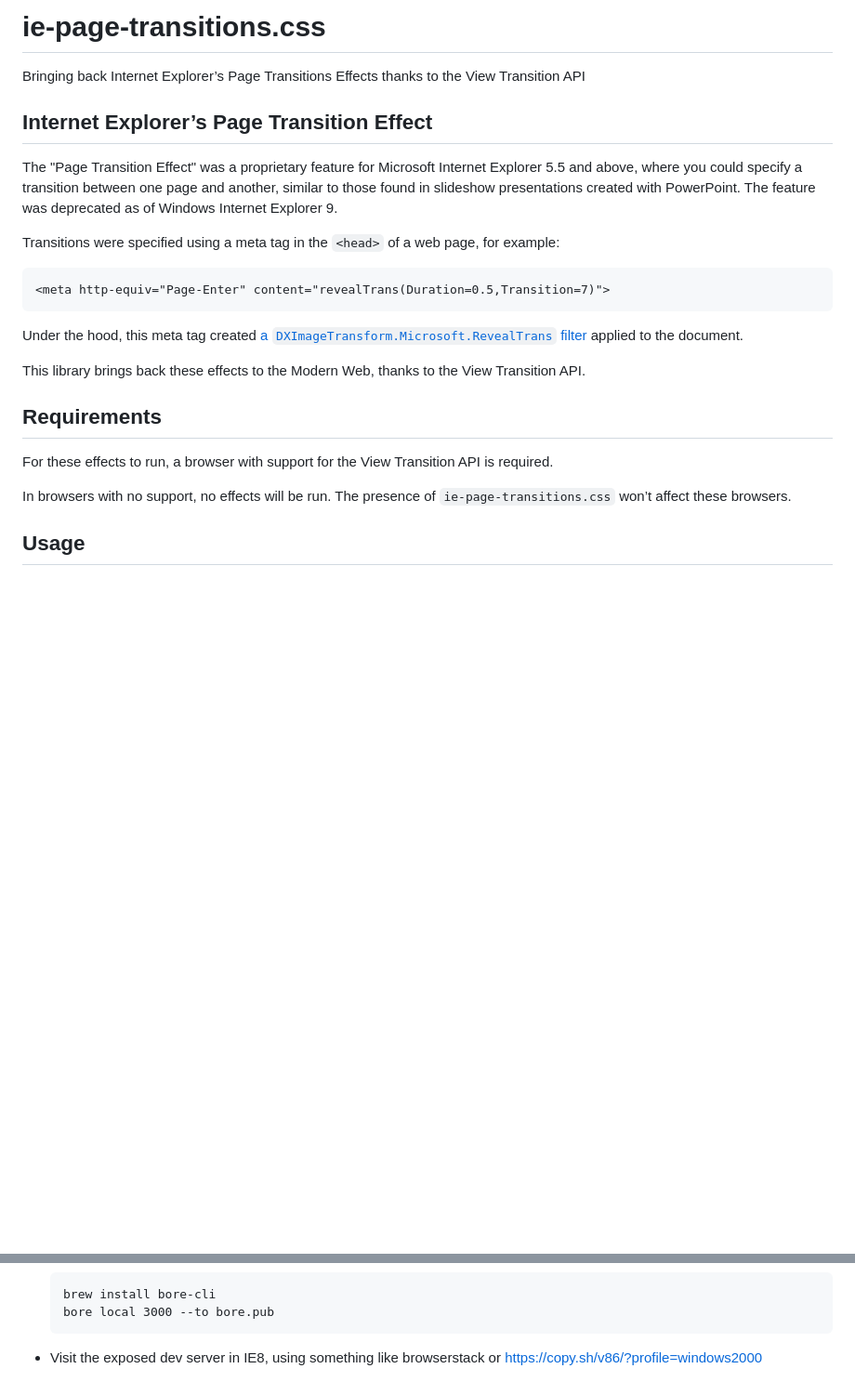
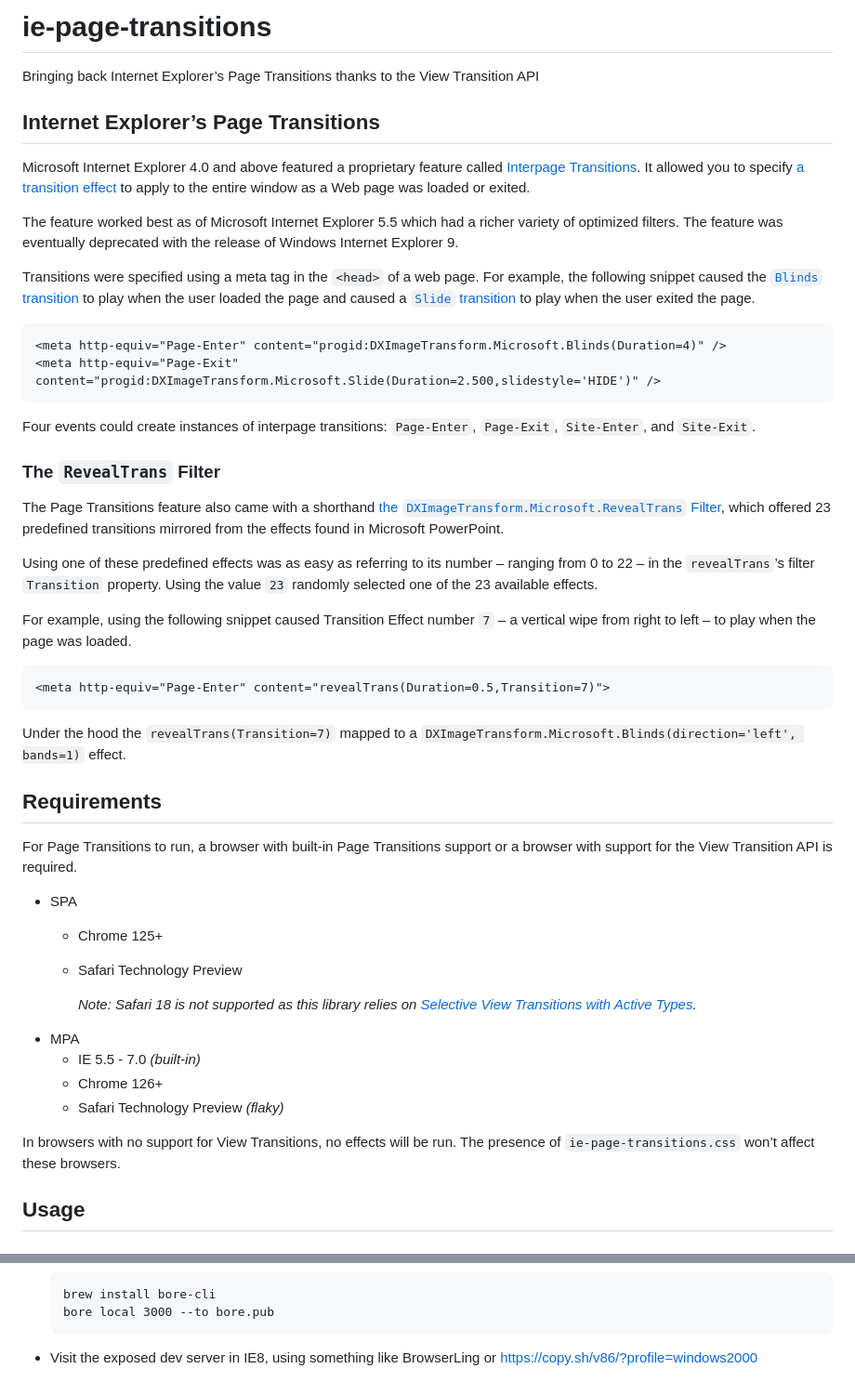
Before and after one commit to bramus/ie-page-transitions, a Markdown page: README.md, 2 parts joined by grey strips. Shown at 93% size. Drawn GitHub-style; blank space fills up the shorter version.

Commit message:
📝 Update README

````diff
--- a/README.md
+++ b/README.md
@@ -1,26 +1,51 @@
-# ie-page-transitions.css
+# ie-page-transitions
 
-Bringing back Internet Explorer’s Page Transitions Effects thanks to the View Transition API
+Bringing back Internet Explorer’s Page Transitions thanks to the View Transition API
 
-## Internet Explorer’s Page Transition Effect
+## Internet Explorer’s Page Transitions
 
-The "Page Transition Effect" was a proprietary feature for Microsoft Internet Explorer 5.5 and above, where you could specify a transition between one page and another, similar to those found in slideshow presentations created with PowerPoint. The feature was deprecated as of Windows Internet Explorer 9.
+Microsoft Internet Explorer 4.0 and above featured a proprietary feature called [Interpage Transitions](https://learn.microsoft.com/en-us/previous-versions/windows/internet-explorer/ie-developer/platform-apis/ms532847(v=vs.85)?redirectedfrom=MSDN#interpage-transitions). It allowed you to specify [a transition effect](https://learn.microsoft.com/en-us/previous-versions/windows/internet-explorer/ie-developer/platform-apis/ms532853(v=vs.85)#transitions) to apply to the entire window as a Web page was loaded or exited.
 
-Transitions were specified using a meta tag in the `<head>` of a web page, for example:
+The feature worked best as of Microsoft Internet Explorer 5.5 which had a richer variety of optimized filters. The feature was eventually deprecated with the release of Windows Internet Explorer 9.
+
+Transitions were specified using a meta tag in the `<head>` of a web page. For example, the following snippet caused the [`Blinds` transition](https://learn.microsoft.com/en-us/previous-versions/windows/internet-explorer/ie-developer/platform-apis/ms532976(v=vs.85)) to play when the user loaded the page and caused a [`Slide` transition](https://learn.microsoft.com/en-us/previous-versions/windows/internet-explorer/ie-developer/platform-apis/ms533087(v=vs.85)) to play when the user exited the page.
+
+```html
+<meta http-equiv="Page-Enter" content="progid:DXImageTransform.Microsoft.Blinds(Duration=4)" />
+<meta http-equiv="Page-Exit" content="progid:DXImageTransform.Microsoft.Slide(Duration=2.500,slidestyle='HIDE')" />
+```
+
+Four events could create instances of interpage transitions: `Page-Enter`, `Page-Exit`, `Site-Enter`, and `Site-Exit`.
+
+### The `RevealTrans` Filter
+
+The Page Transitions feature also came with a shorthand [the `DXImageTransform.Microsoft.RevealTrans` Filter](https://learn.microsoft.com/en-us/previous-versions/windows/internet-explorer/ie-developer/platform-apis/ms533085(v=vs.85)), which offered 23 predefined transitions mirrored from the effects found in Microsoft PowerPoint.
+
+Using one of these predefined effects was as easy as referring to its number – ranging from 0 to 22 – in the `revealTrans`’s filter `Transition` property. Using the value `23` randomly selected one of the 23 available effects.
+
+For example, using the following snippet caused Transition Effect number `7` – a vertical wipe from right to left – to play when the page was loaded.
 
 ```html
 <meta http-equiv="Page-Enter" content="revealTrans(Duration=0.5,Transition=7)">
 ```
 
-Under the hood, this meta tag created [a `DXImageTransform.Microsoft.RevealTrans` filter](https://learn.microsoft.com/en-us/previous-versions/windows/internet-explorer/ie-developer/platform-apis/ms533085(v=vs.85)) applied to the document.
-
-This library brings back these effects to the Modern Web, thanks to the View Transition API.
+Under the hood the `revealTrans(Transition=7)` mapped to a `DXImageTransform.Microsoft.Blinds(direction='left', bands=1)` effect.
 
 ## Requirements
 
-For these effects to run, a browser with support for the View Transition API is required.
+For Page Transitions to run, a browser with built-in Page Transitions support or a browser with support for the View Transition API is required.
 
-In browsers with no support, no effects will be run. The presence of `ie-page-transitions.css` won’t affect these browsers.
+- SPA
+  - Chrome 125+
+  - Safari Technology Preview
+
+      *Note: Safari 18 is not supported as this library relies on [Selective View Transitions with Active Types](https://drafts.csswg.org/css-view-transitions-2/#selective-vt).*
+- MPA
+  - IE 5.5 - 7.0 _(built-in)_
+  - Chrome 126+
+  - Safari Technology Preview _(flaky)_
+
+In browsers with no support for View Transitions, no effects will be run. The presence of `ie-page-transitions.css` won’t affect these browsers.
 
 ## Usage
 
@@ -172,4 +190,4 @@ This library does not have the limitation. When both an exit and entry effect ar
     bore local 3000 --to bore.pub
     ```
 
-- Visit the exposed dev server in IE8, using something like browserstack or https://copy.sh/v86/?profile=windows2000
+- Visit the exposed dev server in IE8, using something like BrowserLing or https://copy.sh/v86/?profile=windows2000
````
Also changed, not shown: other parts of README.md (+2 -9 lines).
